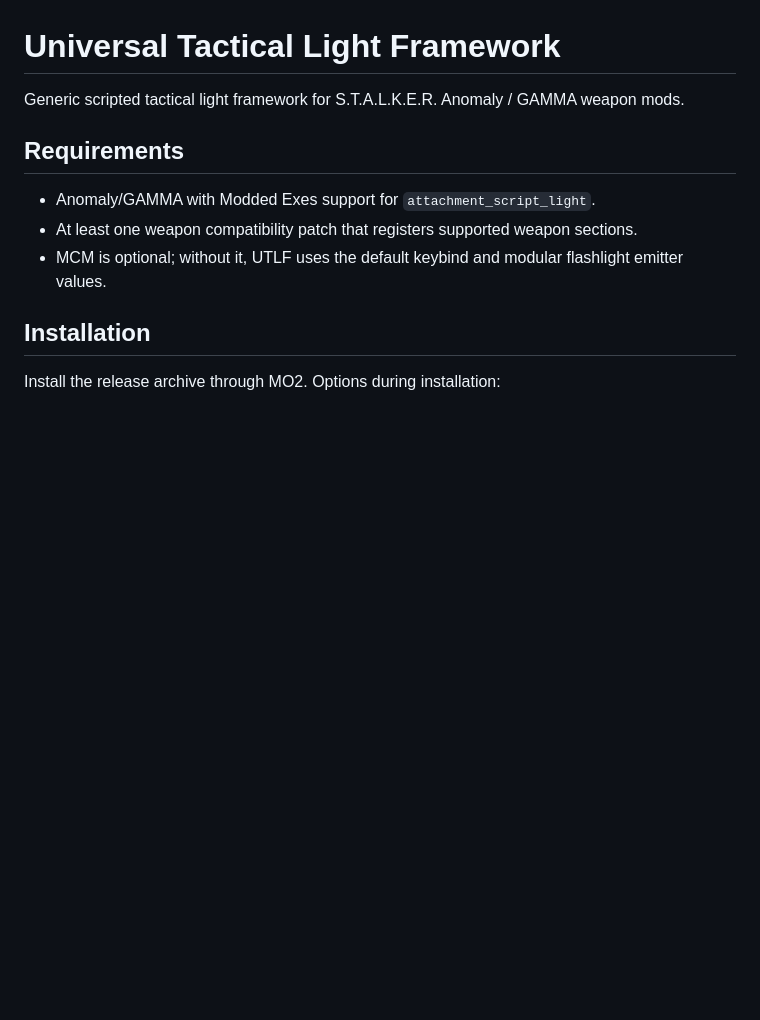
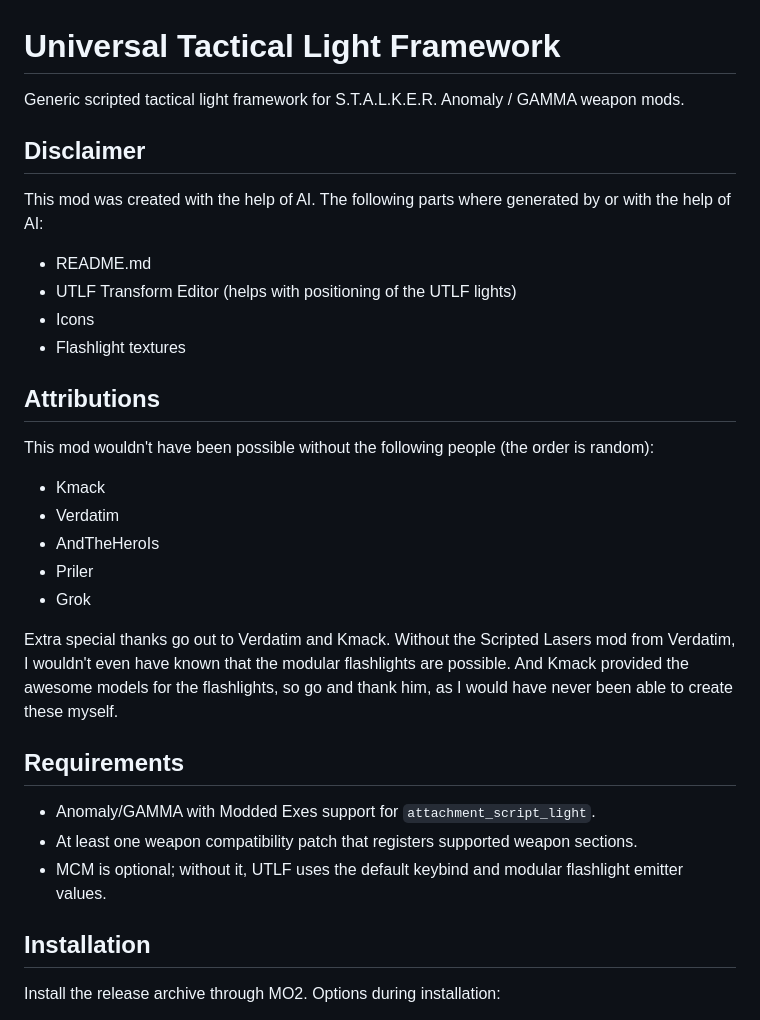
Before and after one commit to MichaelHochriegl/Stalker.Anomaly.Universal.Tactical.Light.Framework, a Markdown page: README.md, the part around the change. Drawn GitHub-style; blank space fills up the shorter version.

Commit message:
Add disclaimer and attributions to README.md (#13)

```diff
--- a/README.md
+++ b/README.md
@@ -1,6 +1,27 @@
 # Universal Tactical Light Framework
 
 Generic scripted tactical light framework for S.T.A.L.K.E.R. Anomaly / GAMMA weapon mods.
+
+## Disclaimer
+
+This mod was created with the help of AI. The following parts where generated by or with the help of AI:
+
+- README.md
+- UTLF Transform Editor (helps with positioning of the UTLF lights)
+- Icons
+- Flashlight textures
+
+## Attributions
+
+This mod wouldn't have been possible without the following people (the order is random):
+- Kmack
+- Verdatim
+- AndTheHeroIs
+- Priler
+- Grok
+
+Extra special thanks go out to Verdatim and Kmack. Without the Scripted Lasers mod from Verdatim, I wouldn't even have known that the modular flashlights are possible.
+And Kmack provided the awesome models for the flashlights, so go and thank him, as I would have never been able to create these myself.
 
 ## Requirements
 
```
